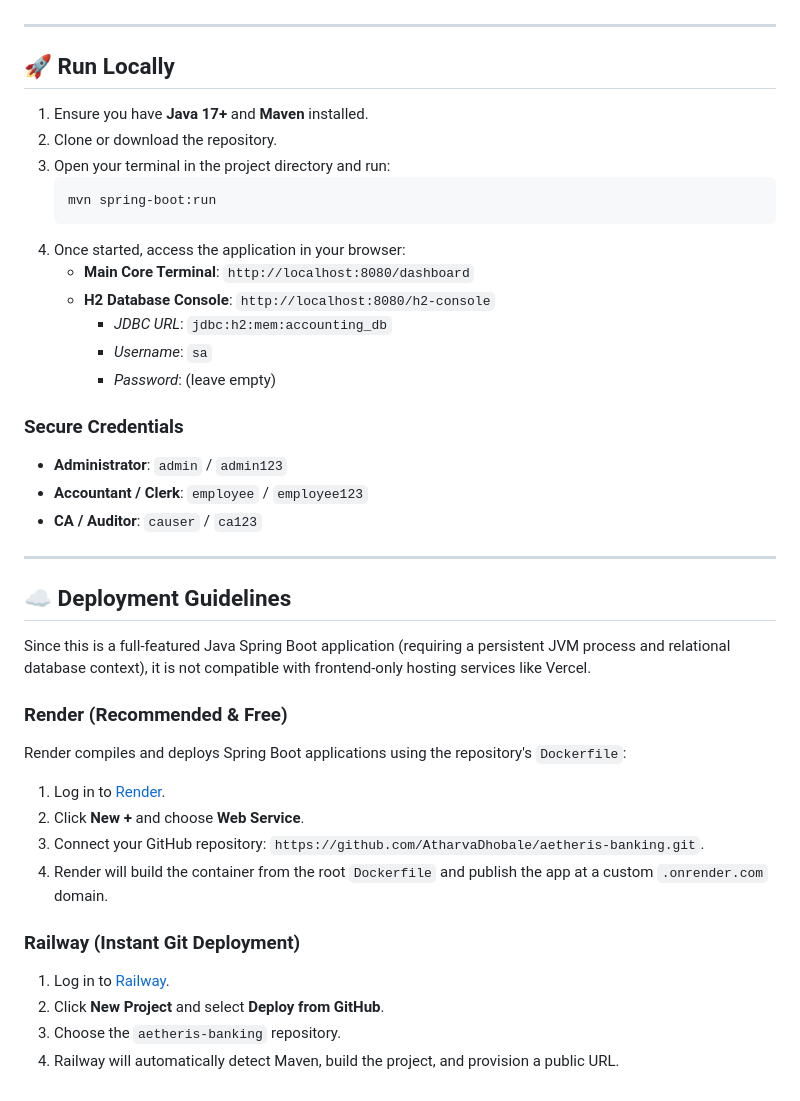
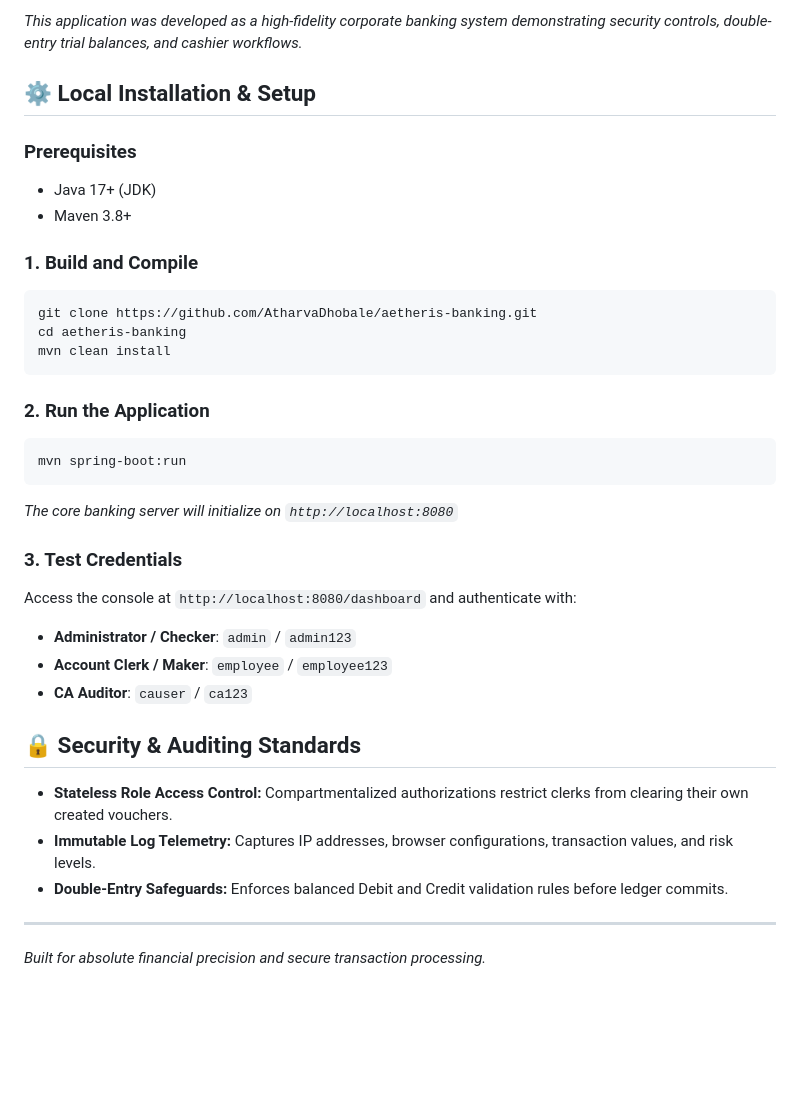
Before and after one commit to AtharvaDhobale/aetheris-banking, a Markdown page: README.md, the part around one of its changes. Rendered like a GitHub page; blank space fills up the shorter version.

Commit message:
docs: Redesign README to mirror MedRecords layout

````diff
--- a/README.md
+++ b/README.md
@@ -28,40 +50,35 @@ Vercel Deployment: [https://aetheris-banking.vercel.app](https://aetheris-bankin
+*This application was developed as a high-fidelity corporate banking system demonstrating security controls, double-entry trial balances, and cashier workflows.*
+
+## ⚙️ Local Installation & Setup
+
+### Prerequisites
+- Java 17+ (JDK)
+- Maven 3.8+
+
+### 1. Build and Compile
+```bash
+git clone https://github.com/AtharvaDhobale/aetheris-banking.git
+cd aetheris-banking
+mvn clean install
+```
+
+### 2. Run the Application
+```bash
+mvn spring-boot:run
+```
+*The core banking server will initialize on `http://localhost:8080`*
+
+### 3. Test Credentials
+Access the console at `http://localhost:8080/dashboard` and authenticate with:
+- **Administrator / Checker**: `admin` / `admin123`
+- **Account Clerk / Maker**: `employee` / `employee123`
+- **CA Auditor**: `causer` / `ca123`
+
+## 🔒 Security & Auditing Standards
+
+- **Stateless Role Access Control:** Compartmentalized authorizations restrict clerks from clearing their own created vouchers.
+- **Immutable Log Telemetry:** Captures IP addresses, browser configurations, transaction values, and risk levels.
+- **Double-Entry Safeguards:** Enforces balanced Debit and Credit validation rules before ledger commits.
 
 ---
-
-## 🚀 Run Locally
-1. Ensure you have **Java 17+** and **Maven** installed.
-2. Clone or download the repository.
-3. Open your terminal in the project directory and run:
-   ```bash
-   mvn spring-boot:run
-   ```
-4. Once started, access the application in your browser:
-   - **Main Core Terminal**: `http://localhost:8080/dashboard`
-   - **H2 Database Console**: `http://localhost:8080/h2-console`
-     - *JDBC URL*: `jdbc:h2:mem:accounting_db`
-     - *Username*: `sa`
-     - *Password*: (leave empty)
-
-### Secure Credentials
-- **Administrator**: `admin` / `admin123`
-- **Accountant / Clerk**: `employee` / `employee123`
-- **CA / Auditor**: `causer` / `ca123`
-
----
-
-## ☁️ Deployment Guidelines
-
-Since this is a full-featured Java Spring Boot application (requiring a persistent JVM process and relational database context), it is not compatible with frontend-only hosting services like Vercel.
-
-### Render (Recommended & Free)
-Render compiles and deploys Spring Boot applications using the repository's `Dockerfile`:
-1. Log in to [Render](https://render.com).
-2. Click **New +** and choose **Web Service**.
-3. Connect your GitHub repository: `https://github.com/AtharvaDhobale/aetheris-banking.git`.
-4. Render will build the container from the root `Dockerfile` and publish the app at a custom `.onrender.com` domain.
-
-### Railway (Instant Git Deployment)
-1. Log in to [Railway](https://railway.app).
-2. Click **New Project** and select **Deploy from GitHub**.
-3. Choose the `aetheris-banking` repository.
-4. Railway will automatically detect Maven, build the project, and provision a public URL.
+*Built for absolute financial precision and secure transaction processing.*
````
Also changed, not shown: other parts of README.md (+42 -20 lines).
